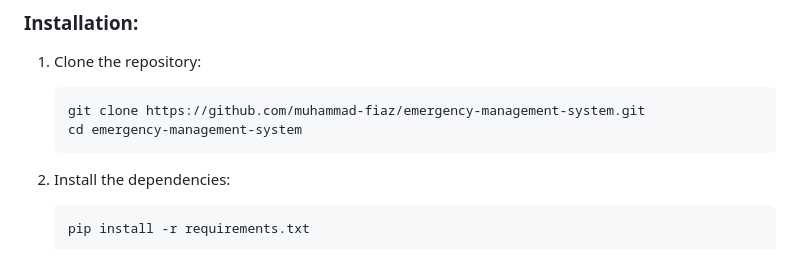
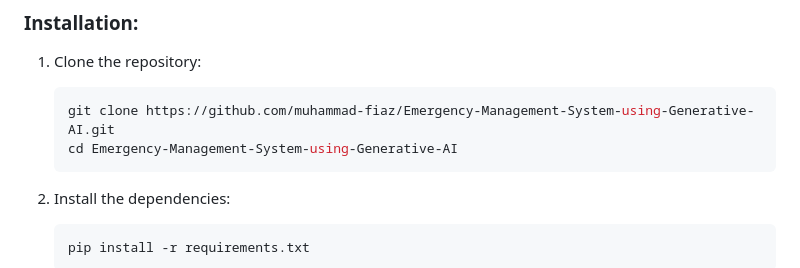
Before and after one commit to muhammad-fiaz/EMSUGI, a Markdown page: README.md, the part around the change. Drawn GitHub-style.

````diff
--- a/README.md
+++ b/README.md
@@ -36,8 +36,8 @@ Below are some screenshots showing the features and layout of the system:
 
 1. Clone the repository:
    ```bash
-   git clone https://github.com/muhammad-fiaz/emergency-management-system.git
-   cd emergency-management-system
+   git clone https://github.com/muhammad-fiaz/Emergency-Management-System-using-Generative-AI.git
+   cd Emergency-Management-System-using-Generative-AI
    ```
 
 2. Install the dependencies:
````
